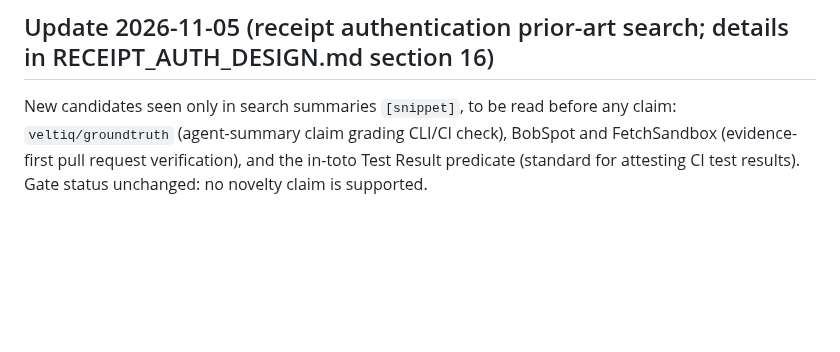
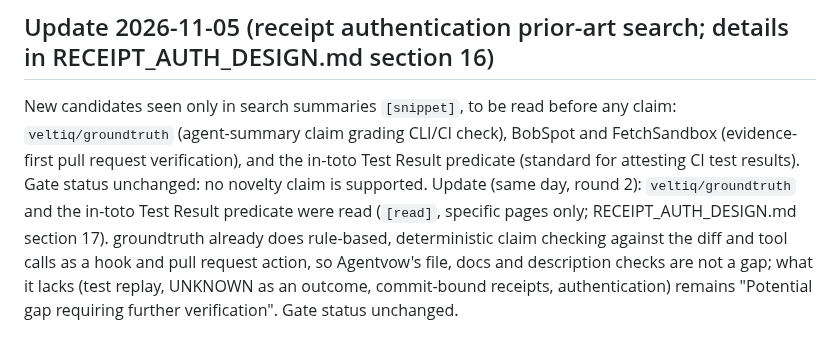
Before and after one commit to NavikkumarModi/Agentvow, a Markdown page: docs/research/NOVELTY_BOUNDARY.md, the part around the change. GitHub-like rendering; blank space fills up the shorter version.

```diff
--- a/docs/research/NOVELTY_BOUNDARY.md
+++ b/docs/research/NOVELTY_BOUNDARY.md
@@ -69,3 +69,4 @@ Gate for an acting consumer: **NOT PASSED; the shadow experiment did not support
 
 ## Update 2026-11-05 (receipt authentication prior-art search; details in RECEIPT_AUTH_DESIGN.md section 16)
 New candidates seen only in search summaries `[snippet]`, to be read before any claim: `veltiq/groundtruth` (agent-summary claim grading CLI/CI check), BobSpot and FetchSandbox (evidence-first pull request verification), and the in-toto Test Result predicate (standard for attesting CI test results). Gate status unchanged: no novelty claim is supported.
+Update (same day, round 2): `veltiq/groundtruth` and the in-toto Test Result predicate were read (`[read]`, specific pages only; RECEIPT_AUTH_DESIGN.md section 17). groundtruth already does rule-based, deterministic claim checking against the diff and tool calls as a hook and pull request action, so Agentvow's file, docs and description checks are not a gap; what it lacks (test replay, UNKNOWN as an outcome, commit-bound receipts, authentication) remains "Potential gap requiring further verification". Gate status unchanged.
```
Also changed, not shown: docs/research/RECEIPT_AUTH_DESIGN.md (+8 -0 lines).
